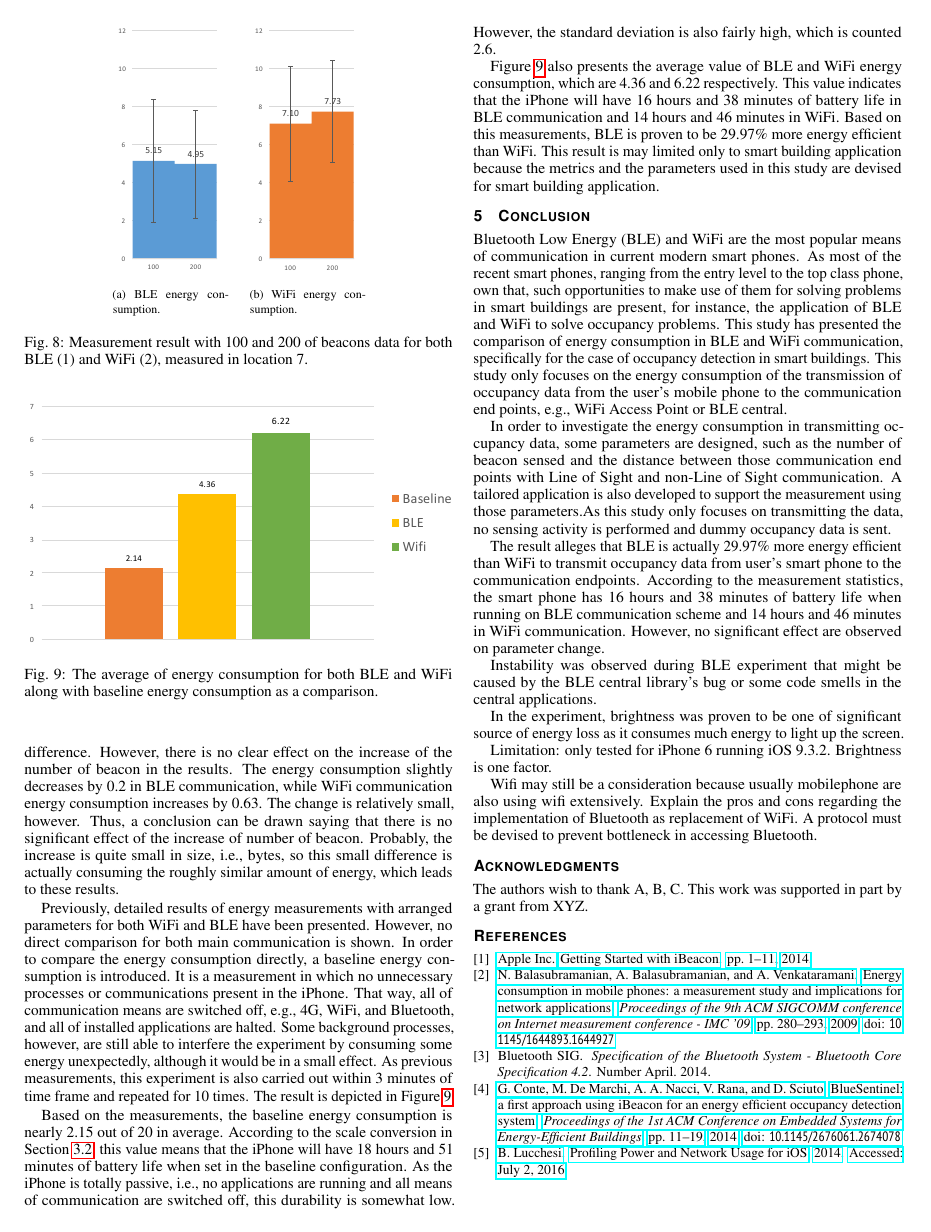
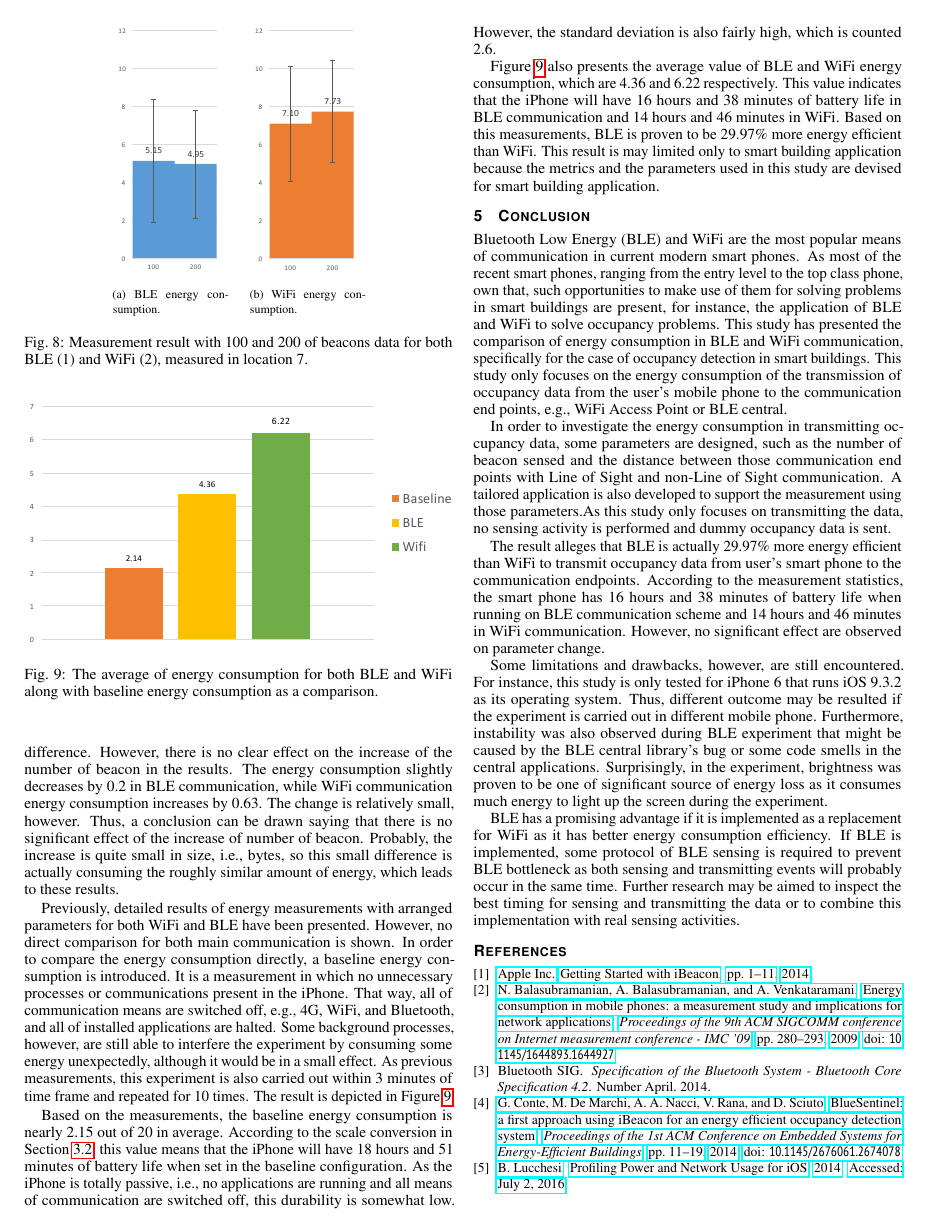
Before and after one commit to gtrdp/cs-rug-internship, a LaTeX document (report/cs-rug-internship.tex): page 5 of 5. Compiled offline with pdfLaTeX.

Commit message:
complete paper except: abstract and related works

```diff
--- a/report/cs-rug-internship.tex
+++ b/report/cs-rug-internship.tex
@@ -419,23 +417,17 @@ In order to investigate the energy consumption in transmitting occupancy data, s
 The result alleges that BLE is actually 29.97\% more energy efficient than WiFi to transmit occupancy data from user's smart phone to the communication endpoints. According to the measurement statistics, the smart phone has 16 hours and 38 minutes of battery life when running on BLE communication scheme and 14 hours and 46 minutes in WiFi communication. However, no significant effect are observed on parameter change.
 
 % some discussion for drawbacks or comments or future works
-Instability was observed during BLE experiment that might be caused by the BLE central library's bug or some code smells in the central applications.
+Some limitations and drawbacks, however, are still encountered. For instance, this study is only tested for iPhone 6 that runs iOS 9.3.2 as its operating system. Thus, different outcome may be resulted if the experiment is carried out in different mobile phone. Furthermore, instability was also observed during BLE experiment that might be caused by the BLE central library's bug or some code smells in the central applications. Surprisingly, in the experiment, brightness was proven to be one of significant source of energy loss as it consumes much energy to light up the screen during the experiment.
 
-In the experiment, brightness was proven to be one of significant source of energy loss as it consumes much energy to light up the screen.
-
-Limitation: only tested for iPhone 6 running iOS 9.3.2.
-Brightness is one factor.
-
-Wifi may still be a consideration because usually mobilephone are also using wifi extensively.
-Explain the pros and cons regarding the implementation of Bluetooth as replacement of WiFi. A protocol must be devised to prevent bottleneck in accessing Bluetooth.
+BLE has a promising advantage if it is implemented as a replacement for WiFi as it has better energy consumption efficiency. If BLE is implemented, some protocol of BLE sensing is required to prevent BLE bottleneck as both sensing and transmitting events will probably occur in the same time. Further research may be aimed to inspect the best timing for sensing and transmitting the data or to combine this implementation with real sensing activities.
 
 % section conclusion (end)
 
 
 %% if specified like this the section will be committed in review mode
-\acknowledgments{
-The authors wish to thank A, B, C. This work was supported in part by
-a grant from XYZ.}
+% \acknowledgments{
+% The authors wish to thank A, B, C. This work was supported in part by
+% a grant from XYZ.}
 
 \bibliographystyle{abbrv-doi-hyperref-narrow}
 \bibliography{cs-rug-internship.bib}
```
Also changed, not shown: report/cs-rug-internship.pdf, report/cs-rug-internship.tex (4 more changed lines), 1 other file.
